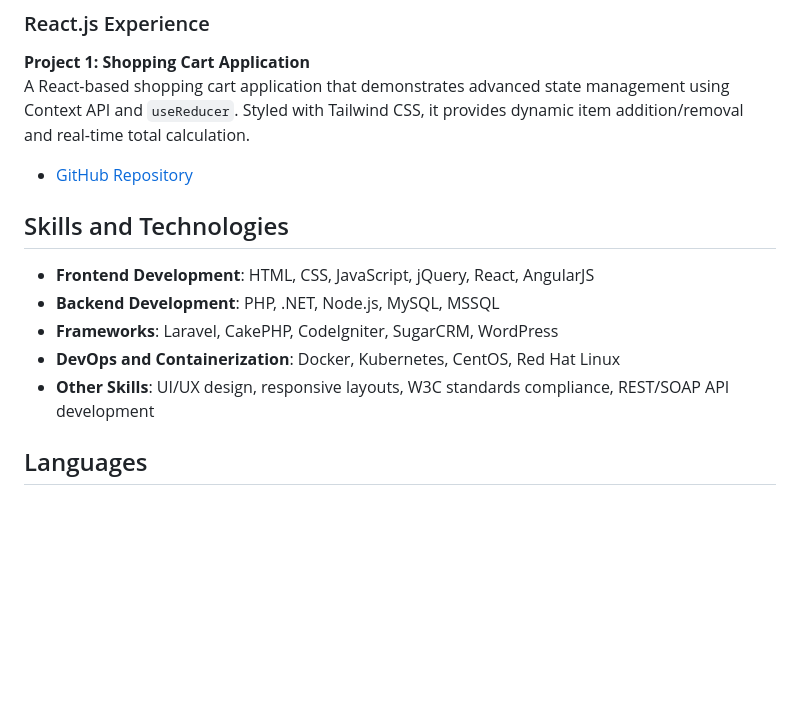
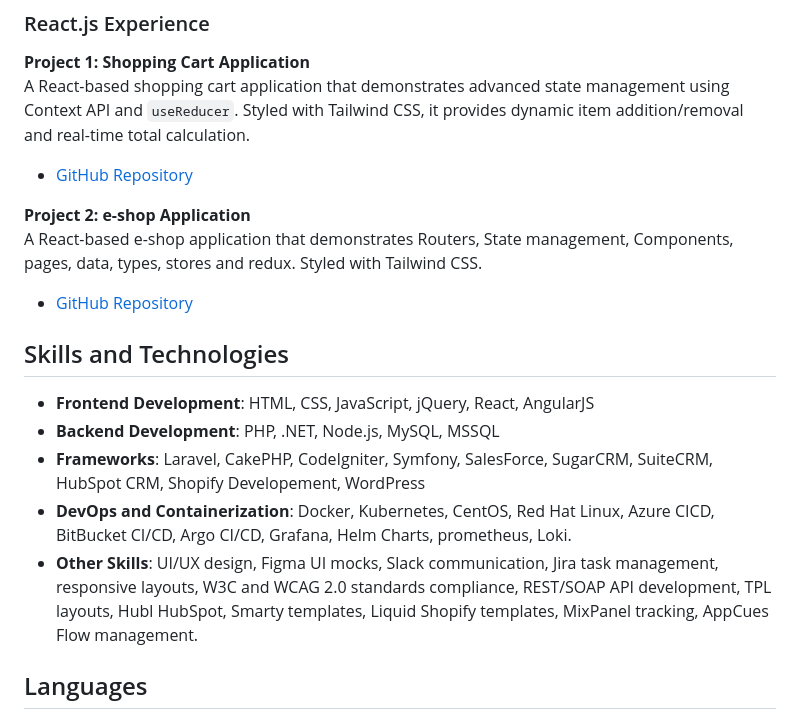
Before and after one commit to ahsan-shahbaz/ahsan-shahbaz-fullstack-development-portfolio, a Markdown page: README.md, the part around the change. Drawn GitHub-style; blank space fills up the shorter version.

Commit message:
updating skillset and adding new react-js learing purpose demo app

```diff
--- a/README.md
+++ b/README.md
@@ -25,13 +25,17 @@ My experience spans various roles in frontend and fullstack development, contrib
 A React-based shopping cart application that demonstrates advanced state management using Context API and `useReducer`. Styled with Tailwind CSS, it provides dynamic item addition/removal and real-time total calculation.
 - [GitHub Repository](https://github.com/ahsan-shahbaz/reactjs-experience/blob/main/react-state-management-example/doc/index.md)
 
+**Project 2: e-shop Application**
+A React-based e-shop application that demonstrates Routers, State management, Components, pages, data, types, stores and redux. Styled with Tailwind CSS.
+- [GitHub Repository](https://github.com/ahsan-shahbaz/reactjs-experience/blob/main/react-routing-ecommerce-example)
+
 ## Skills and Technologies
 
 - **Frontend Development**: HTML, CSS, JavaScript, jQuery, React, AngularJS
 - **Backend Development**: PHP, .NET, Node.js, MySQL, MSSQL
-- **Frameworks**: Laravel, CakePHP, CodeIgniter, SugarCRM, WordPress
-- **DevOps and Containerization**: Docker, Kubernetes, CentOS, Red Hat Linux
-- **Other Skills**: UI/UX design, responsive layouts, W3C standards compliance, REST/SOAP API development
+- **Frameworks**: Laravel, CakePHP, CodeIgniter, Symfony, SalesForce, SugarCRM, SuiteCRM, HubSpot CRM, Shopify Developement, WordPress
+- **DevOps and Containerization**: Docker, Kubernetes, CentOS, Red Hat Linux, Azure CICD, BitBucket CI/CD, Argo CI/CD, Grafana, Helm Charts, prometheus, Loki.
+- **Other Skills**: UI/UX design, Figma UI mocks, Slack communication, Jira task management, responsive layouts, W3C and WCAG 2.0 standards compliance, REST/SOAP API development, TPL layouts, Hubl HubSpot, Smarty templates, Liquid Shopify templates, MixPanel tracking, AppCues Flow management.
 
 ## Languages
 
```
